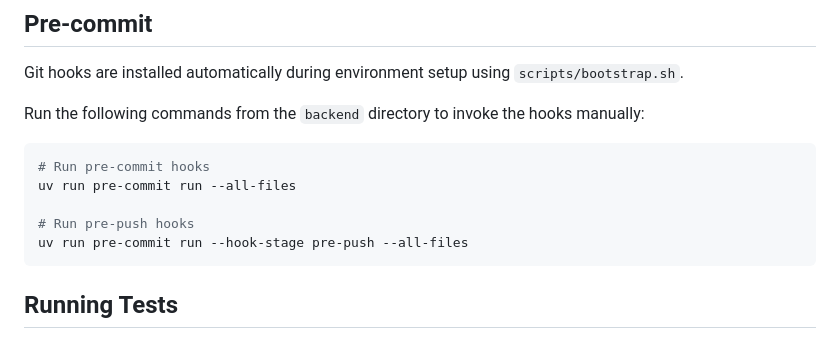
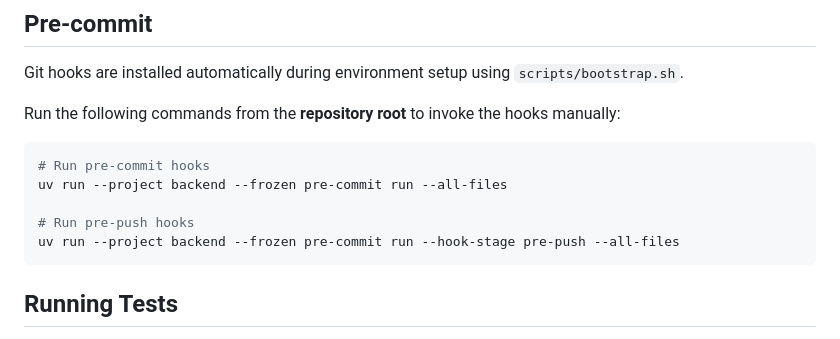
Before and after one commit to kkig/event-booking-api, a Markdown page: docs/development.md, the part around the change. Rendered like a GitHub page.

Commit message:
doc: update to run pre-commit from repo root

````diff
--- a/docs/development.md
+++ b/docs/development.md
@@ -166,13 +166,13 @@ make prod-up
 
 Git hooks are installed automatically during environment setup using `scripts/bootstrap.sh`.
 
-Run the following commands from the `backend` directory to invoke the hooks manually:
+Run the following commands from the **repository root** to invoke the hooks manually:
 ```bash
 # Run pre-commit hooks
-uv run pre-commit run --all-files
+uv run --project backend --frozen pre-commit run --all-files
 
 # Run pre-push hooks
-uv run pre-commit run --hook-stage pre-push --all-files
+uv run --project backend --frozen pre-commit run --hook-stage pre-push --all-files
 ```
 
 
````
